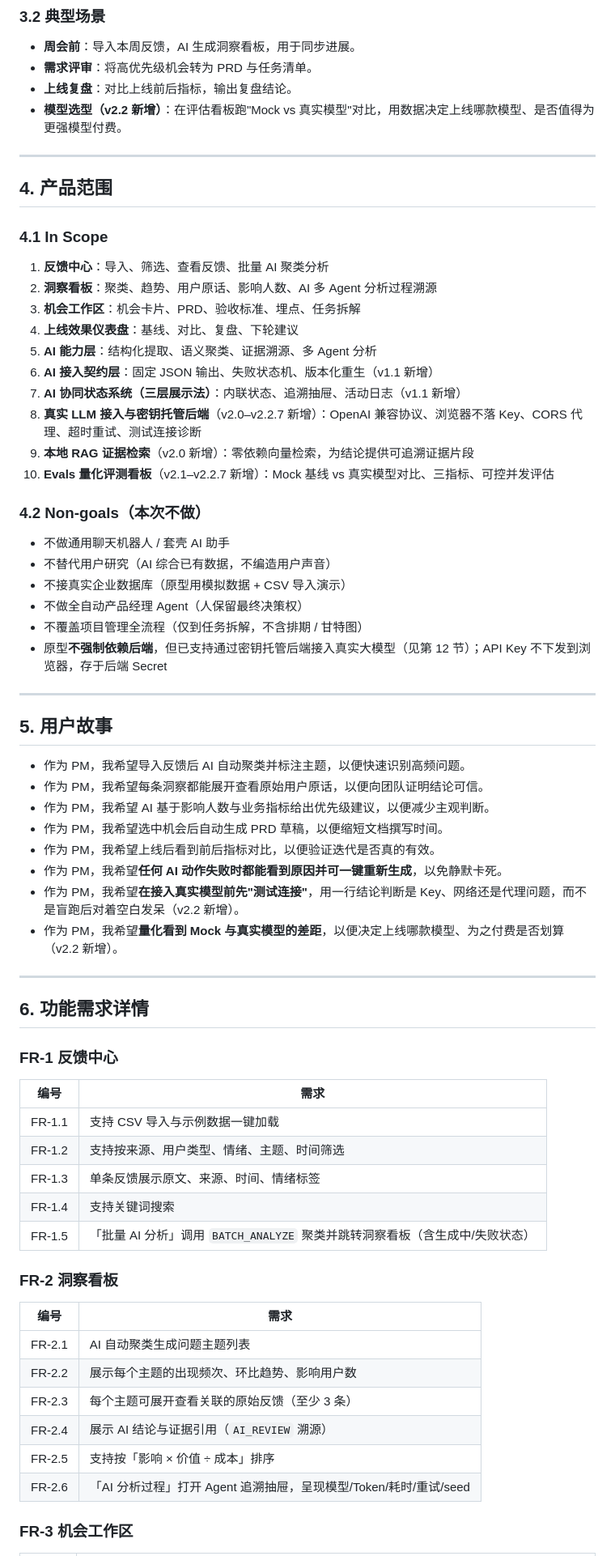
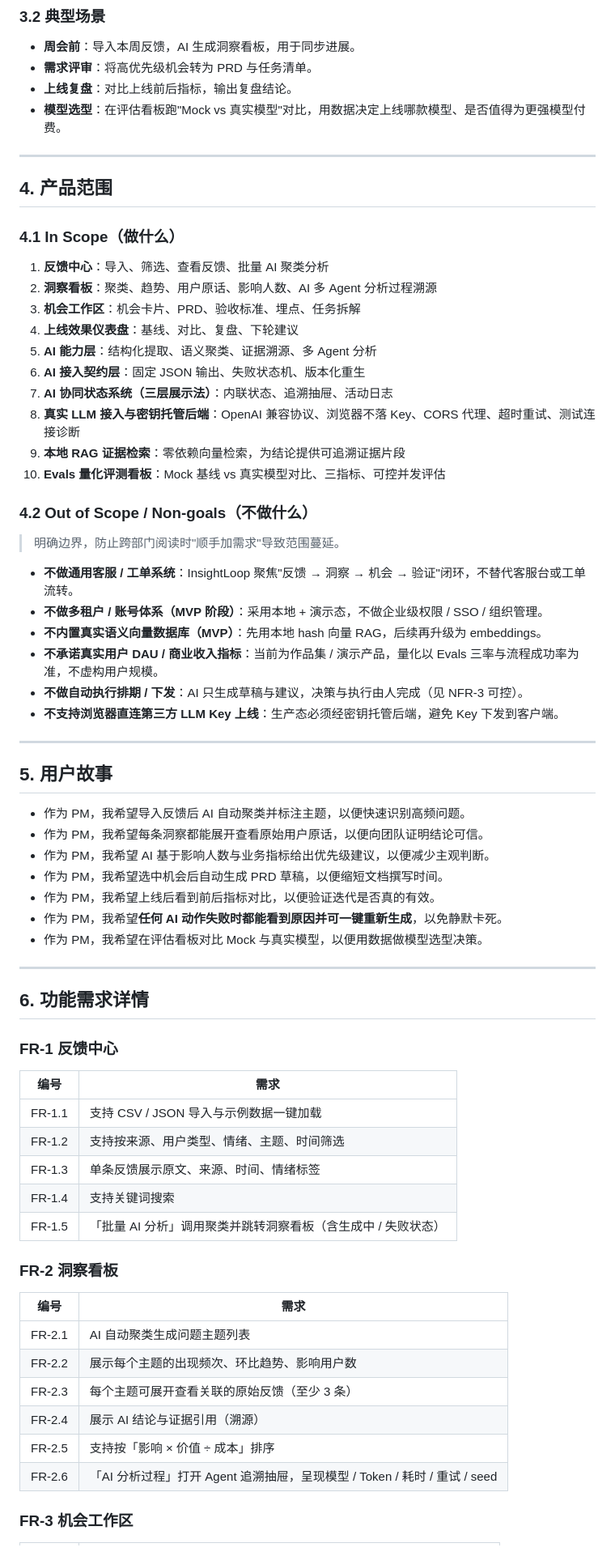
Before and after one commit to besthqhd/insightloop-app, a Markdown page: InsightLoop_PRD.md, the part around one of its changes. Shown at 81% size. Rendered like a GitHub page.

Commit message:
docs(PRD): v3.0 结构重构——正文剥离开发日志/代码细节，补 Non-goals 与假设开放问题，按读者分层附录，修 15→100 等 stale

```diff
--- a/InsightLoop_PRD.md
+++ b/InsightLoop_PRD.md
@@ -95,33 +87,35 @@
 - **周会前**：导入本周反馈，AI 生成洞察看板，用于同步进展。
 - **需求评审**：将高优先级机会转为 PRD 与任务清单。
 - **上线复盘**：对比上线前后指标，输出复盘结论。
-- **模型选型（v2.2 新增）**：在评估看板跑"Mock vs 真实模型"对比，用数据决定上线哪款模型、是否值得为更强模型付费。
+- **模型选型**：在评估看板跑"Mock vs 真实模型"对比，用数据决定上线哪款模型、是否值得为更强模型付费。
 
 ---
 
 ## 4. 产品范围
 
-### 4.1 In Scope
+### 4.1 In Scope（做什么）
 
 1. **反馈中心**：导入、筛选、查看反馈、批量 AI 聚类分析
 2. **洞察看板**：聚类、趋势、用户原话、影响人数、AI 多 Agent 分析过程溯源
 3. **机会工作区**：机会卡片、PRD、验收标准、埋点、任务拆解
 4. **上线效果仪表盘**：基线、对比、复盘、下轮建议
 5. **AI 能力层**：结构化提取、语义聚类、证据溯源、多 Agent 分析
-6. **AI 接入契约层**：固定 JSON 输出、失败状态机、版本化重生（v1.1 新增）
-7. **AI 协同状态系统（三层展示法）**：内联状态、追溯抽屉、活动日志（v1.1 新增）
-8. **真实 LLM 接入与密钥托管后端**（v2.0–v2.2.7 新增）：OpenAI 兼容协议、浏览器不落 Key、CORS 代理、超时重试、测试连接诊断
-9. **本地 RAG 证据检索**（v2.0 新增）：零依赖向量检索，为结论提供可追溯证据片段
-10. **Evals 量化评测看板**（v2.1–v2.2.7 新增）：Mock 基线 vs 真实模型对比、三指标、可控并发评估
+6. **AI 接入契约层**：固定 JSON 输出、失败状态机、版本化重生
+7. **AI 协同状态系统（三层展示法）**：内联状态、追溯抽屉、活动日志
+8. **真实 LLM 接入与密钥托管后端**：OpenAI 兼容协议、浏览器不落 Key、CORS 代理、超时重试、测试连接诊断
+9. **本地 RAG 证据检索**：零依赖向量检索，为结论提供可追溯证据片段
+10. **Evals 量化评测看板**：Mock 基线 vs 真实模型对比、三指标、可控并发评估
 
-### 4.2 Non-goals（本次不做）
+### 4.2 Out of Scope / Non-goals（不做什么）
 
-- 不做通用聊天机器人 / 套壳 AI 助手
-- 不替代用户研究（AI 综合已有数据，不编造用户声音）
-- 不接真实企业数据库（原型用模拟数据 + CSV 导入演示）
-- 不做全自动产品经理 Agent（人保留最终决策权）
-- 不覆盖项目管理全流程（仅到任务拆解，不含排期 / 甘特图）
-- 原型**不强制依赖后端**，但已支持通过密钥托管后端接入真实大模型（见第 12 节）；API Key 不下发到浏览器，存于后端 Secret
+> 明确边界，防止跨部门阅读时"顺手加需求"导致范围蔓延。
+
+- **不做通用客服 / 工单系统**：InsightLoop 聚焦"反馈 → 洞察 → 机会 → 验证"闭环，不替代客服台或工单流转。
+- **不做多租户 / 账号体系（MVP 阶段）**：采用本地 + 演示态，不做企业级权限 / SSO / 组织管理。
+- **不内置真实语义向量数据库（MVP）**：先用本地 hash 向量 RAG，后续再升级为 embeddings。
+- **不承诺真实用户 DAU / 商业收入指标**：当前为作品集 / 演示产品，量化以 Evals 三率与流程成功率为准，不虚构用户规模。
+- **不做自动执行排期 / 下发**：AI 只生成草稿与建议，决策与执行由人完成（见 NFR-3 可控）。
+- **不支持浏览器直连第三方 LLM Key 上线**：生产态必须经密钥托管后端，避免 Key 下发到客户端。
 
 ---
 
@@ -133,8 +127,7 @@
 - 作为 PM，我希望选中机会后自动生成 PRD 草稿，以便缩短文档撰写时间。
 - 作为 PM，我希望上线后看到前后指标对比，以便验证迭代是否真的有效。
 - 作为 PM，我希望**任何 AI 动作失败时都能看到原因并可一键重新生成**，以免静默卡死。
-- 作为 PM，我希望**在接入真实模型前先"测试连接"**，用一行结论判断是 Key、网络还是代理问题，而不是盲跑后对着空白发呆（v2.2 新增）。
-- 作为 PM，我希望**量化看到 Mock 与真实模型的差距**，以便决定上线哪款模型、为之付费是否划算（v2.2 新增）。
+- 作为 PM，我希望在评估看板对比 Mock 与真实模型，以便用数据做模型选型决策。
 
 ---
 
@@ -144,11 +137,11 @@
 
 | 编号     | 需求                                                |
 | ------ | ------------------------------------------------- |
-| FR-1.1 | 支持 CSV 导入与示例数据一键加载                                |
+| FR-1.1 | 支持 CSV / JSON 导入与示例数据一键加载                       |
 | FR-1.2 | 支持按来源、用户类型、情绪、主题、时间筛选                             |
 | FR-1.3 | 单条反馈展示原文、来源、时间、情绪标签                               |
 | FR-1.4 | 支持关键词搜索                                           |
-| FR-1.5 | 「批量 AI 分析」调用 `BATCH_ANALYZE` 聚类并跳转洞察看板（含生成中/失败状态） |
+| FR-1.5 | 「批量 AI 分析」调用聚类并跳转洞察看板（含生成中 / 失败状态）                  |
 
 ### FR-2 洞察看板
 
@@ -157,9 +150,9 @@
 | FR-2.1 | AI 自动聚类生成问题主题列表                              |
 | FR-2.2 | 展示每个主题的出现频次、环比趋势、影响用户数                       |
 | FR-2.3 | 每个主题可展开查看关联的原始反馈（至少 3 条）                     |
-| FR-2.4 | 展示 AI 结论与证据引用（`AI_REVIEW` 溯源）                |
+| FR-2.4 | 展示 AI 结论与证据引用（溯源）                            |
 | FR-2.5 | 支持按「影响 × 价值 ÷ 成本」排序                          |
-| FR-2.6 | 「AI 分析过程」打开 Agent 追溯抽屉，呈现模型/Token/耗时/重试/seed |
+| FR-2.6 | 「AI 分析过程」打开 Agent 追溯抽屉，呈现模型 / Token / 耗时 / 重试 / seed |
 
 ### FR-3 机会工作区
 
```
Also changed, not shown: other parts of InsightLoop_PRD.md (+175 -162 lines).
